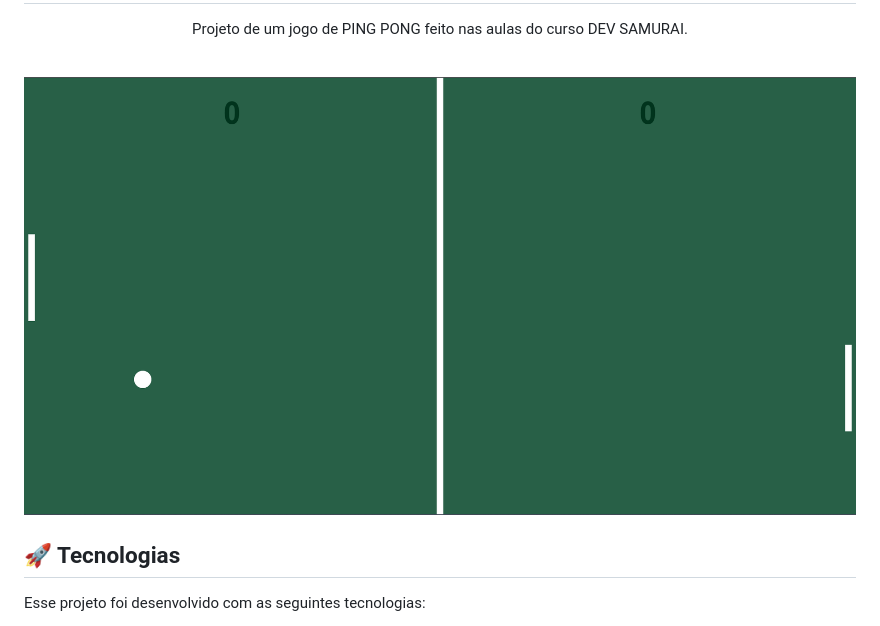
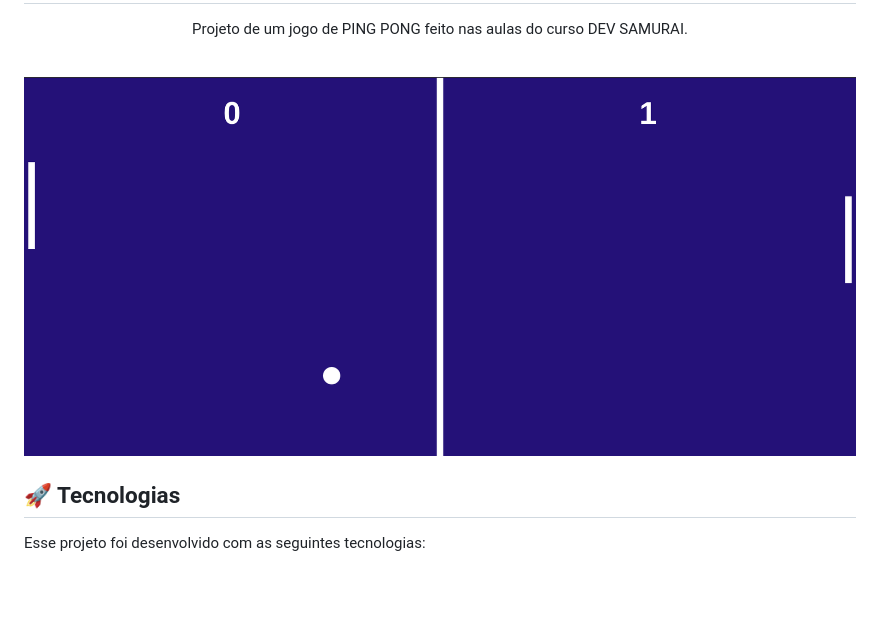
Before and after one commit to GabrielHidaN/Ping-Pong, a Markdown page: README.md, the part around the change. Drawn GitHub-style; pictures changed too: ping-pong readme.png (deleted), ping-pong.png (added); blank space fills up the shorter version.

```diff
--- a/README.md
+++ b/README.md
@@ -7,7 +7,7 @@ Projeto de um jogo de PING PONG feito nas aulas do curso DEV SAMURAI. <br/>
 <br>
 
 <p align="center">
-  <img alt="projeto PingPong" src="ping-pong%20readme.png" width="100%">
+  <img alt="projeto PingPong" src="ping-pong.png" width="100%">
 </p>
 
 ## 🚀 Tecnologias
```
